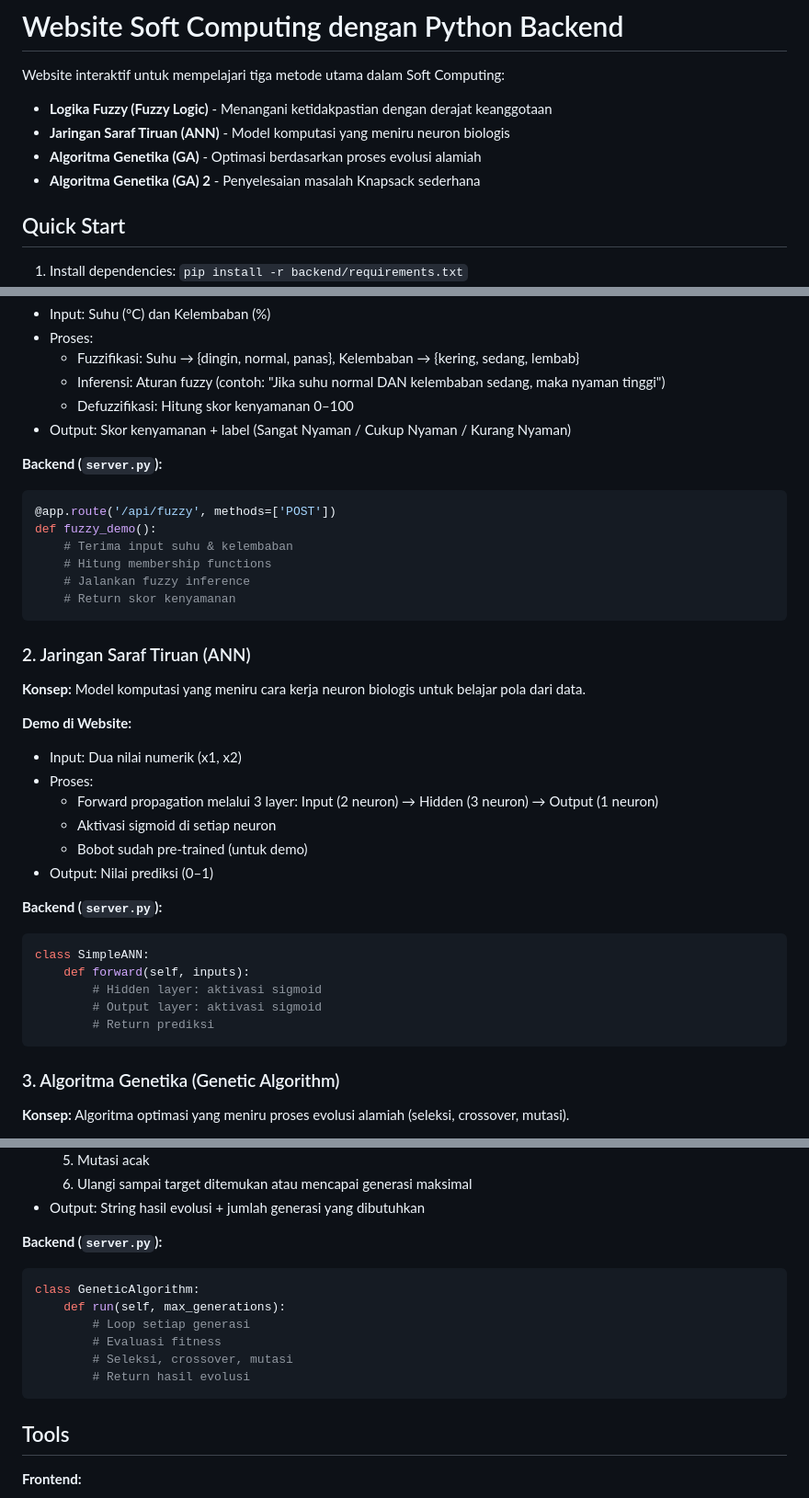
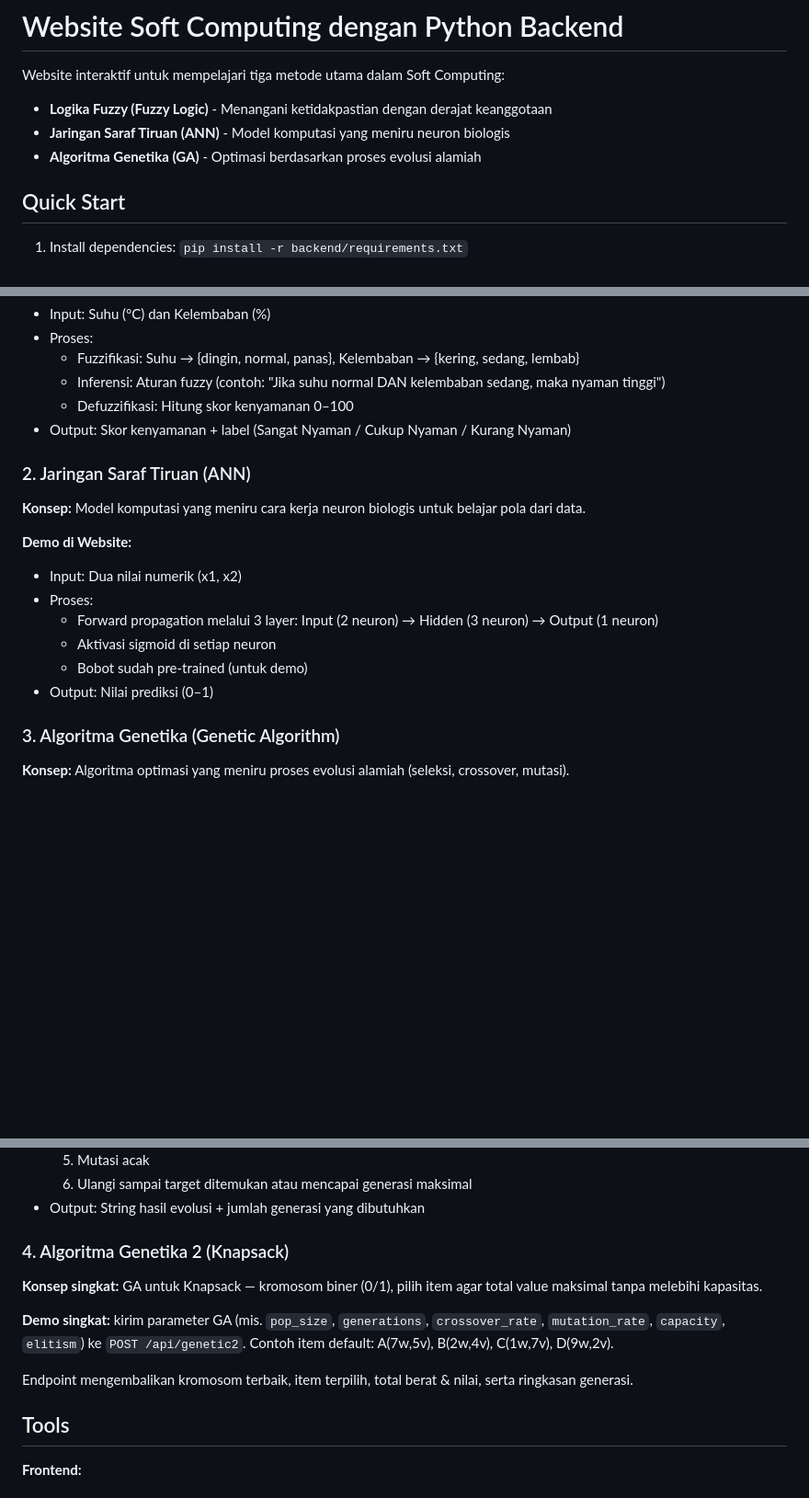
Before and after one commit to Starscream-14/web-soft-computing, a Markdown page: web-soft-computing/README.md, 3 parts joined by grey strips. Shown at 92% size. GitHub-like rendering; blank space fills up the shorter version.

````diff
--- a/web-soft-computing/README.md
+++ b/web-soft-computing/README.md
@@ -4,7 +4,6 @@ Website interaktif untuk mempelajari tiga metode utama dalam Soft Computing:
 - **Logika Fuzzy (Fuzzy Logic)** - Menangani ketidakpastian dengan derajat keanggotaan
 - **Jaringan Saraf Tiruan (ANN)** - Model komputasi yang meniru neuron biologis
 - **Algoritma Genetika (GA)** - Optimasi berdasarkan proses evolusi alamiah
-- **Algoritma Genetika (GA) 2** - Penyelesaian masalah Knapsack sederhana
 
 ## Quick Start
 
@@ -44,15 +44,6 @@ web-soft-computing/
   - Defuzzifikasi: Hitung skor kenyamanan 0–100
 - Output: Skor kenyamanan + label (Sangat Nyaman / Cukup Nyaman / Kurang Nyaman)
 
-**Backend (`server.py`):**
-```python
-@app.route('/api/fuzzy', methods=['POST'])
-def fuzzy_demo():
-    # Terima input suhu & kelembaban
-    # Hitung membership functions
-    # Jalankan fuzzy inference
-    # Return skor kenyamanan
-```
 
 ### 2. Jaringan Saraf Tiruan (ANN)
 
@@ -66,14 +57,6 @@ def fuzzy_demo():
   - Bobot sudah pre-trained (untuk demo)
 - Output: Nilai prediksi (0–1)
 
-**Backend (`server.py`):**
-```python
-class SimpleANN:
-    def forward(self, inputs):
-        # Hidden layer: aktivasi sigmoid
-        # Output layer: aktivasi sigmoid
-        # Return prediksi
-```
 
 ### 3. Algoritma Genetika (Genetic Algorithm)
 
@@ -90,15 +73,14 @@ class SimpleANN:
   6. Ulangi sampai target ditemukan atau mencapai generasi maksimal
 - Output: String hasil evolusi + jumlah generasi yang dibutuhkan
 
-**Backend (`server.py`):**
-```python
-class GeneticAlgorithm:
-    def run(self, max_generations):
-        # Loop setiap generasi
-        # Evaluasi fitness
-        # Seleksi, crossover, mutasi
-        # Return hasil evolusi
-```
+
+### 4. Algoritma Genetika 2 (Knapsack)
+
+**Konsep singkat:** GA untuk Knapsack — kromosom biner (0/1), pilih item agar total value maksimal tanpa melebihi kapasitas.
+
+**Demo singkat:** kirim parameter GA (mis. `pop_size`, `generations`, `crossover_rate`, `mutation_rate`, `capacity`, `elitism`) ke `POST /api/genetic2`. Contoh item default: A(7w,5v), B(2w,4v), C(1w,7v), D(9w,2v).
+
+Endpoint mengembalikan kromosom terbaik, item terpilih, total berat & nilai, serta ringkasan generasi.
 
 ## Tools
 
````
Also changed, not shown: other parts of web-soft-computing/README.md (+2 -1 lines).
